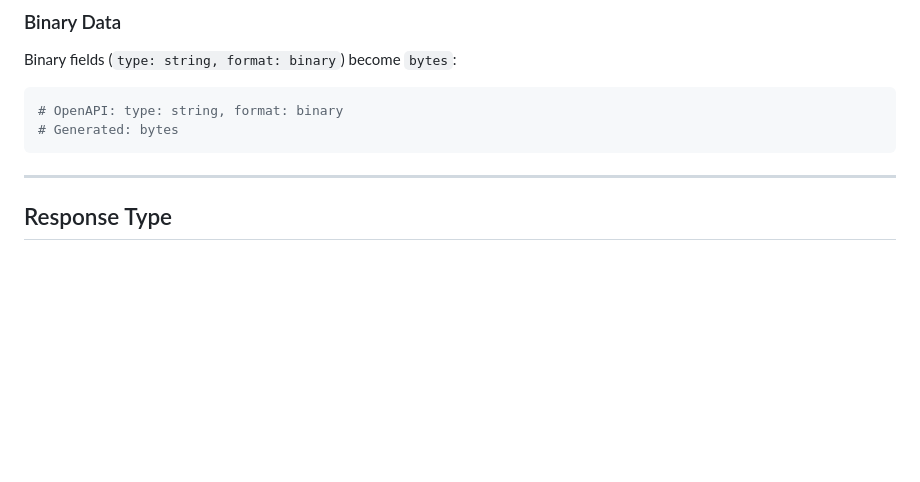
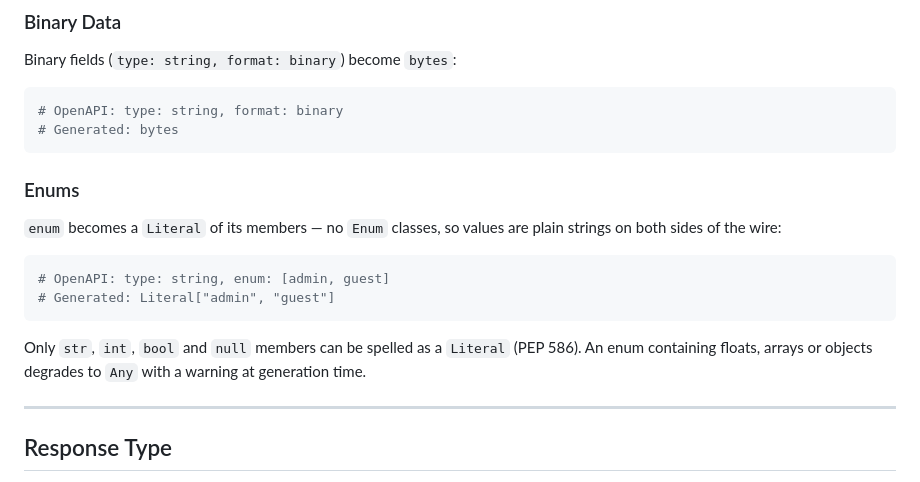
Before and after one commit to simon-lund/openapi-burrito, a Markdown page: docs/04-type-system.md, the part around the change. GitHub-like rendering; blank space fills up the shorter version.

Commit message:
:memo: changelog: list the API renames and output changes as breaking; enum docs

````diff
--- a/docs/04-type-system.md
+++ b/docs/04-type-system.md
@@ -99,6 +99,20 @@ Binary fields (`type: string, format: binary`) become `bytes`:
 # Generated: bytes
 ```
 
+### Enums
+
+`enum` becomes a `Literal` of its members — no `Enum` classes, so values are
+plain strings on both sides of the wire:
+
+```python
+# OpenAPI: type: string, enum: [admin, guest]
+# Generated: Literal["admin", "guest"]
+```
+
+Only `str`, `int`, `bool` and `null` members can be spelled as a `Literal`
+(PEP 586). An enum containing floats, arrays or objects degrades to `Any`
+with a warning at generation time.
+
 ---
 
 ## Response Type
````
Also changed, not shown: CHANGELOG.md (+8 -3 lines).
